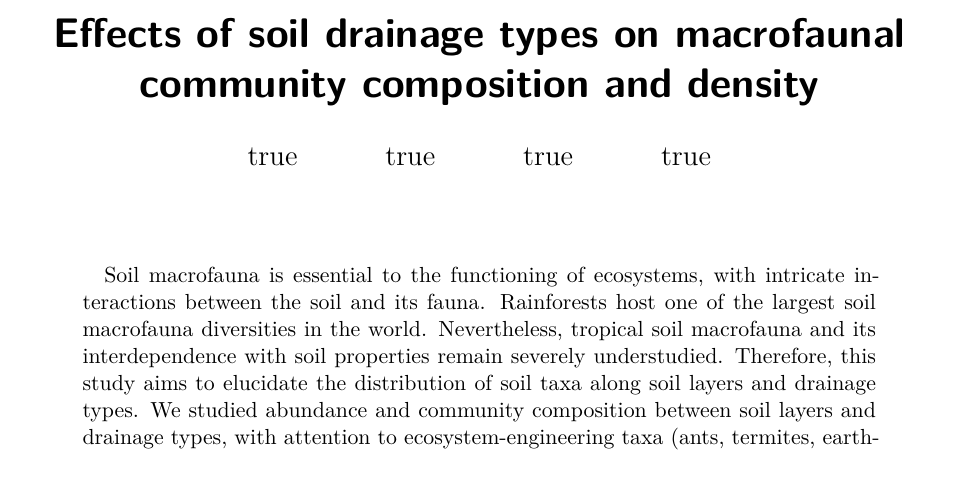
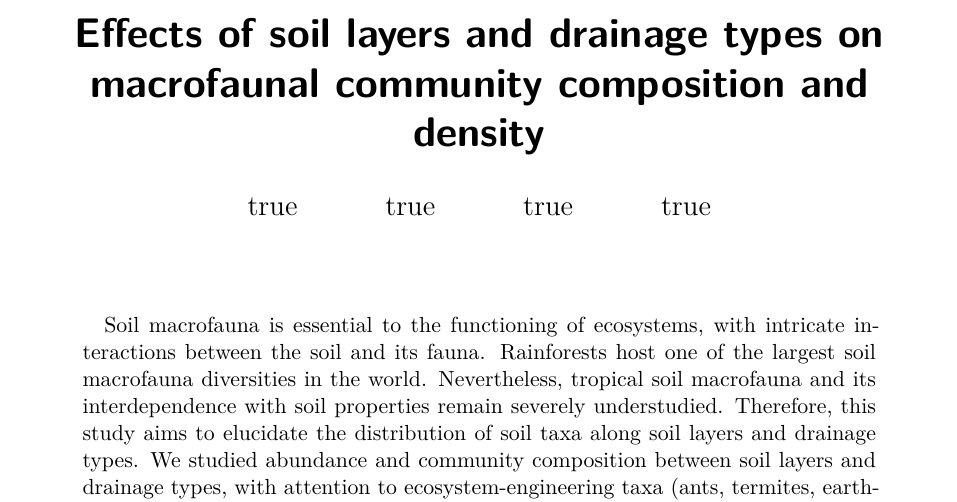
Before and after one commit to jasonberger2002/FTH_2026_soil_macrofauna, a Quarto document (article/index.qmd): part of page 1 of 15, cut so that both start at the same text. Rendered offline with R 4.5, knitr and Pandoc in place of Quarto, then LaTeX, with nearby package versions; drawn as R Markdown's standard PDF in place of the format the file asks for; some code elsewhere in the file could not run offline.

Commit message:
adapted title

```diff
--- a/article/index.qmd
+++ b/article/index.qmd
@@ -1,5 +1,5 @@
 ---
-title: "Effects of soil drainage types on macrofaunal community composition and density"
+title: "Effects of soil layers and drainage types on macrofaunal community composition and density"
 # Output formats
 format:
   stylisharticle-pdf:
```
